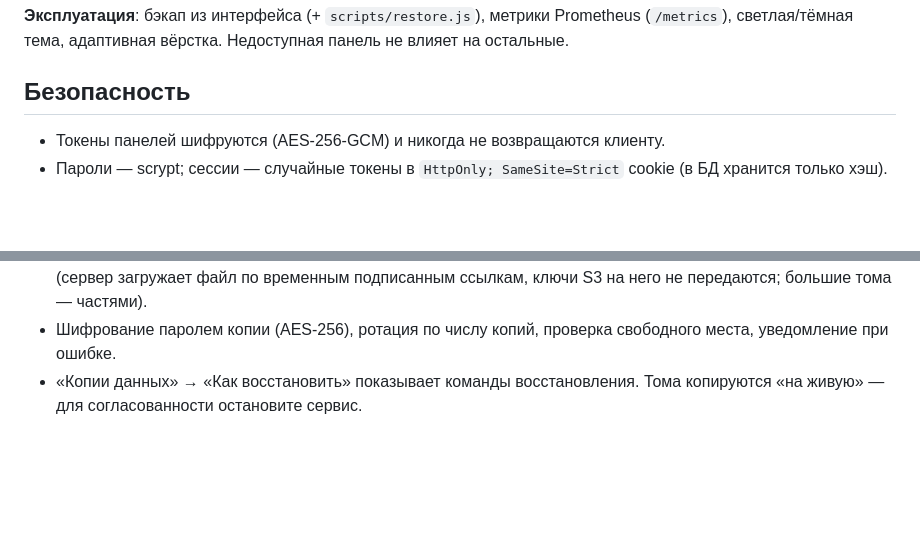
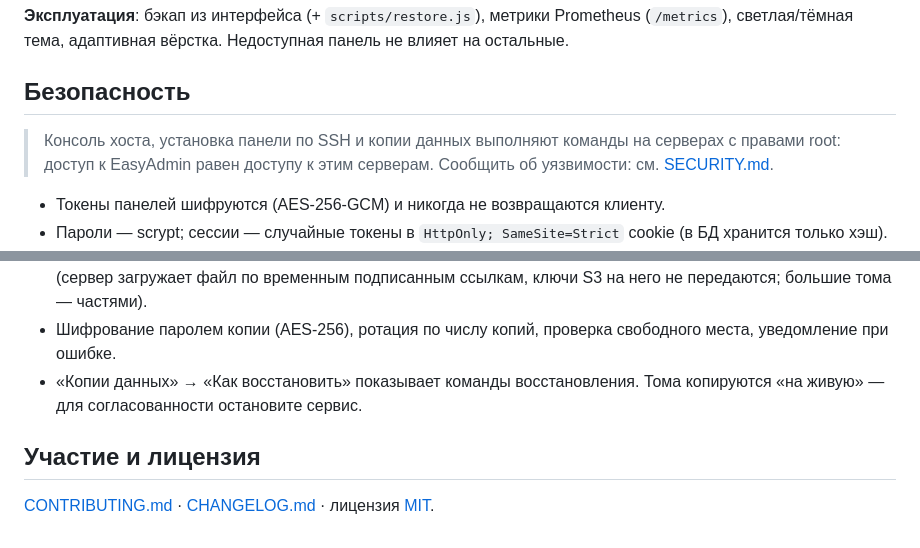
Before and after one commit to Its-My-Work/easyadmin, a Markdown page: README.md, 2 parts joined by grey strips. Drawn GitHub-style; blank space fills up the shorter version.

```diff
--- a/README.md
+++ b/README.md
@@ -57,6 +64,8 @@ EASYADMIN_SECRET="$(openssl rand -hex 32)" docker compose up -d --build
 
 ## Безопасность
 
+> Консоль хоста, установка панели по SSH и копии данных выполняют команды на серверах с правами root: доступ к EasyAdmin равен доступу к этим серверам. Сообщить об уязвимости: см. [SECURITY.md](SECURITY.md).
+
 - Токены панелей шифруются (AES-256-GCM) и никогда не возвращаются клиенту.
 - Пароли — scrypt; сессии — случайные токены в `HttpOnly; SameSite=Strict` cookie (в БД хранится только хэш).
 - Роль `viewer` не получает env и поля с секретами; доступ по панелям проверяется на сервере для каждого запроса.
@@ -153,3 +162,7 @@ npm run dev   # запуск с перезагрузкой
 - Куда: в папку на сервере панели (по умолчанию `/var/backups/easyadmin`) или в S3 из настроек EasyAdmin (сервер загружает файл по временным подписанным ссылкам, ключи S3 на него не передаются; большие тома — частями).
 - Шифрование паролем копии (AES-256), ротация по числу копий, проверка свободного места, уведомление при ошибке.
 - «Копии данных» → «Как восстановить» показывает команды восстановления. Тома копируются «на живую» — для согласованности остановите сервис.
+
+## Участие и лицензия
+
+[CONTRIBUTING.md](CONTRIBUTING.md) · [CHANGELOG.md](CHANGELOG.md) · лицензия [MIT](LICENSE).
```
Also changed, not shown: other parts of README.md (+11 -4 lines), CHANGELOG.md (added, +11 -0 lines), CONTRIBUTING.md (added, +27 -0 lines), README.en.md (+16 -3 lines), SECURITY.md (added, +29 -0 lines), docs/archive/TZ.md (renamed from docs/TZ.md), docs/screenshots/backups.png (added), docs/screenshots/load.png (added), docs/screenshots/overview.png (added), docs/screenshots/panel.png (added), 5 other files.
